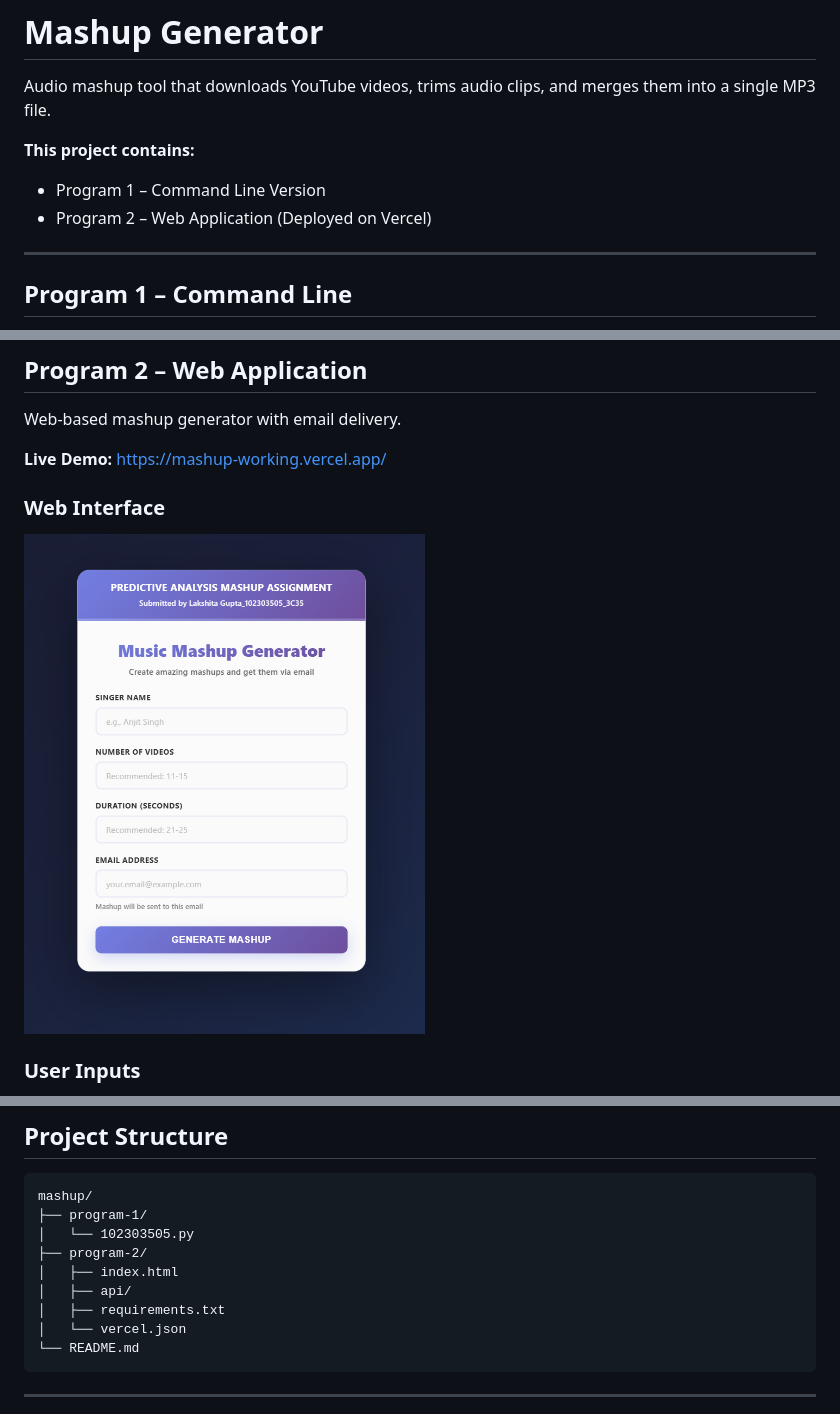
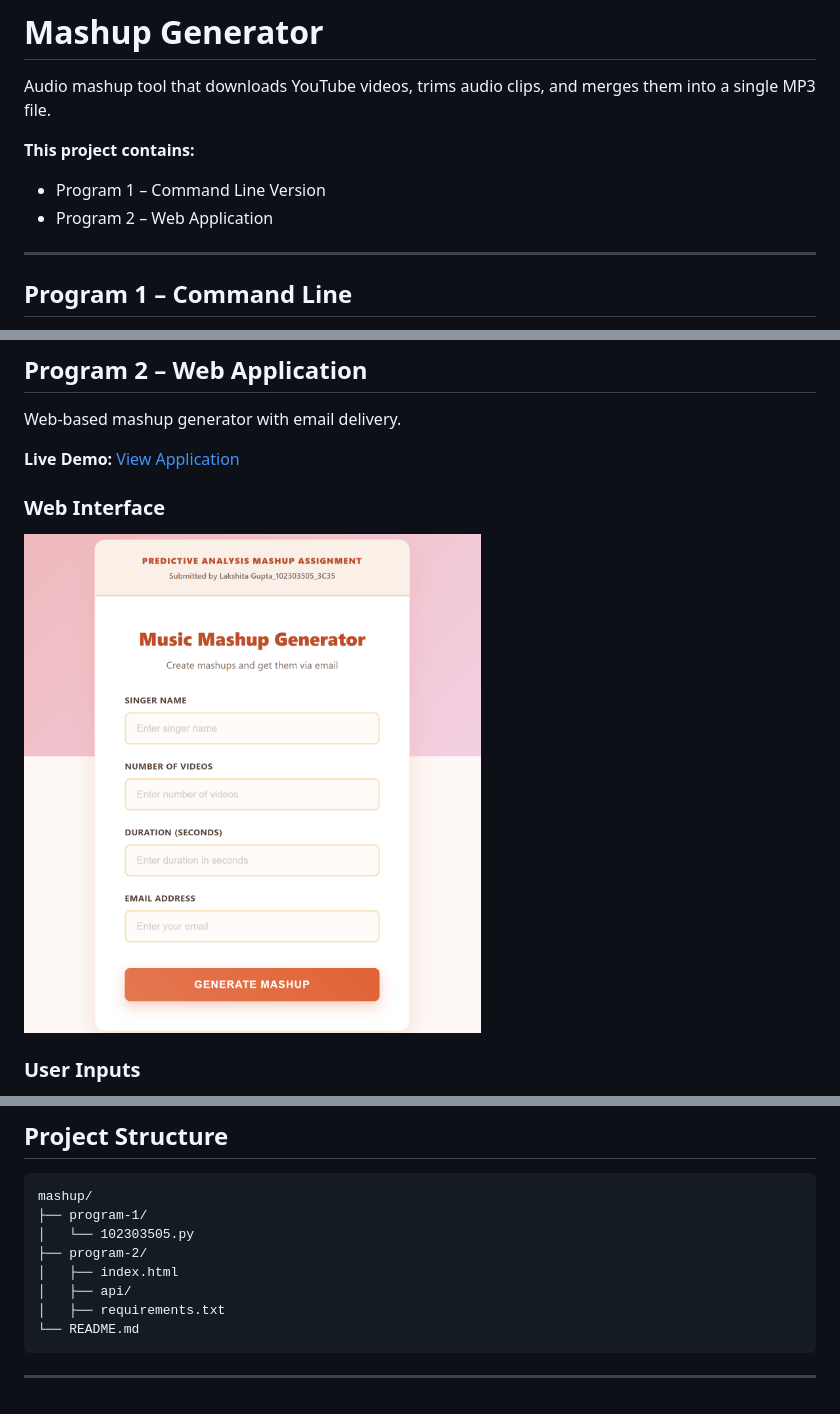
Before and after one commit to Lakshita018/mashup, a Markdown page: README.md, 3 parts joined by grey strips. GitHub-like rendering; pictures changed too: mashup-website.png.

Commit message:
updated-readme

````diff
--- a/README.md
+++ b/README.md
@@ -4,7 +4,7 @@ Audio mashup tool that downloads YouTube videos, trims audio clips, and merges t
 
 **This project contains:**
 - Program 1 – Command Line Version
-- Program 2 – Web Application (Deployed on Vercel)
+- Program 2 – Web Application
 
 ---
 
@@ -44,7 +44,7 @@ python -m ffmpeg_downloader install
 
 Web-based mashup generator with email delivery.
 
-**Live Demo:** https://mashup-working.vercel.app/
+**Live Demo:** [View Application](https://mashup-working.vercel.app/)
 
 ### Web Interface
 
@@ -69,7 +69,6 @@ mashup/
 │   ├── index.html
 │   ├── api/
 │   ├── requirements.txt
-│   └── vercel.json
 └── README.md
 ```
 
````
Also changed, not shown: 3 other files.
